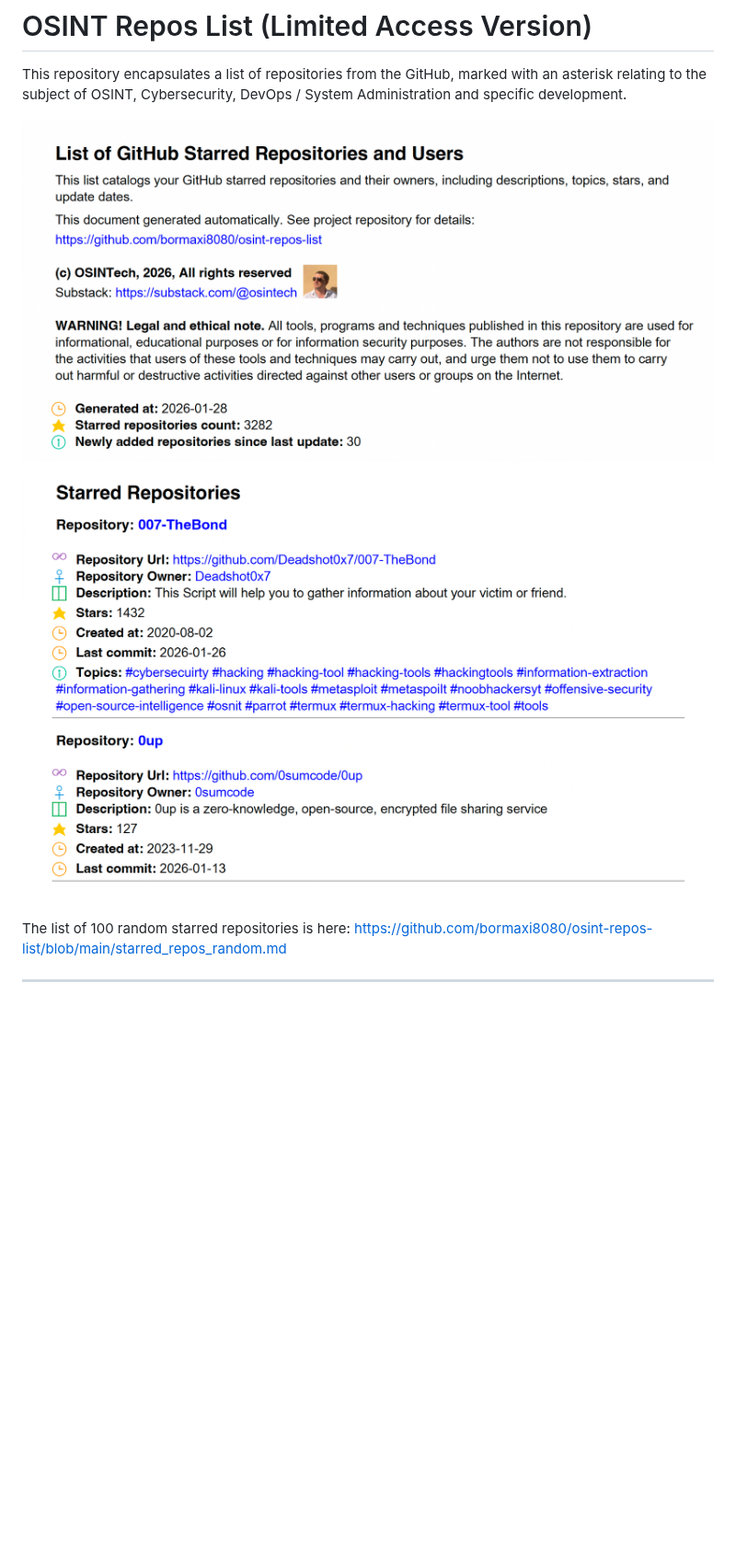
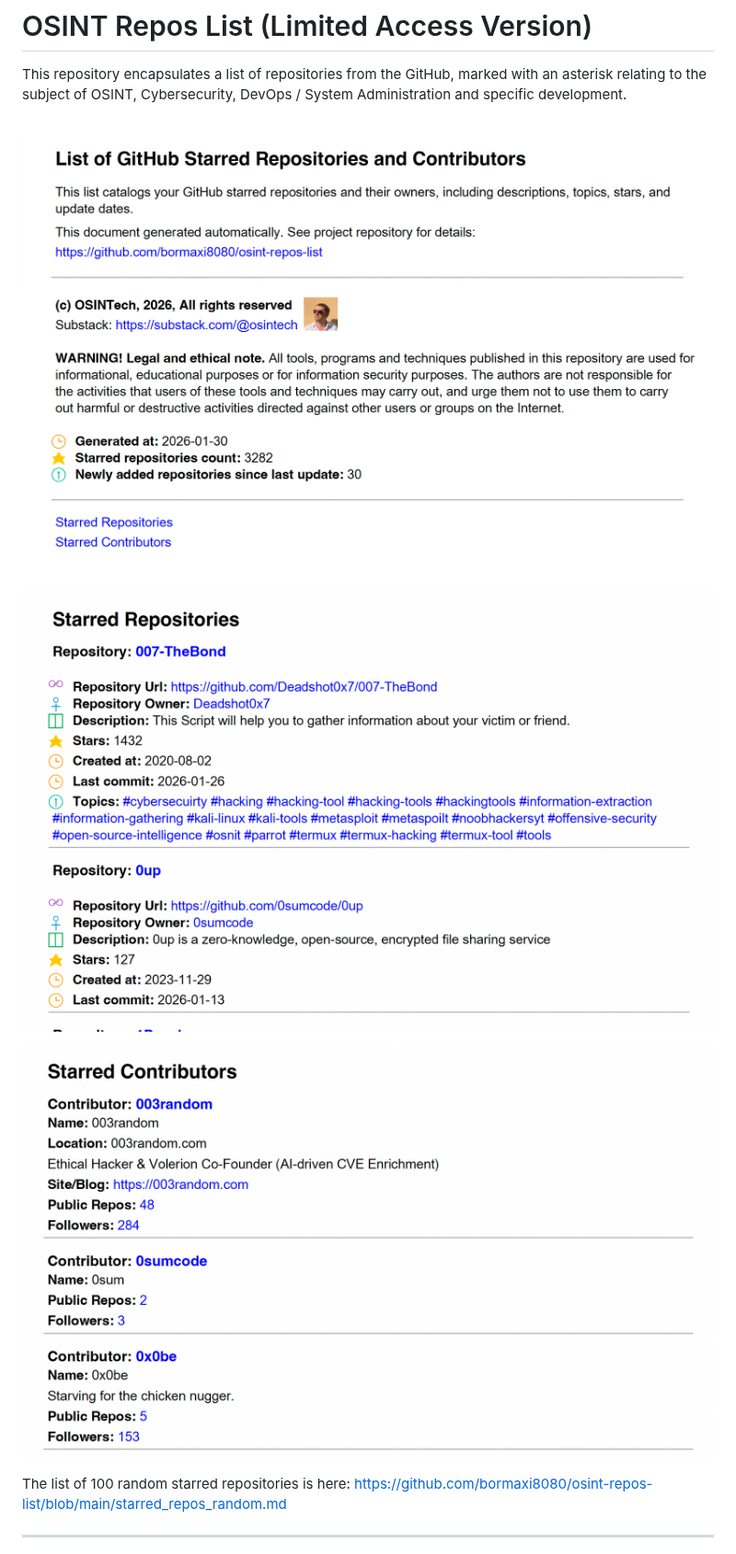
Before and after one commit to bormaxi8080/osint-repos-list, a Markdown page: README.md, the part around one of its changes. Shown at 92% size. GitHub-like rendering; pictures changed too: img/1.png, img/2.png, img/3.png (added); blank space fills up the shorter version.

Commit message:
Add Contributors sections PDF generation

```diff
--- a/README.md
+++ b/README.md
@@ -6,5 +6,7 @@ This repository encapsulates a list of repositories from the GitHub, marked with
 
-![alt text](./img/2.png "Terminal")
+![alt text](./img/2.png "Starred Repositories")
+
+![alt text](./img/3.png "Strred Contributors")
 
 The list of 100 random starred repositories is here: [https://github.com/bormaxi8080/osint-repos-list/blob/main/starred_repos_random.md](https://github.com/bormaxi8080/osint-repos-list/blob/main/starred_repos_random.md)
 
```
Also changed, not shown: other parts of README.md (+1 -1 lines), 5 other files.
